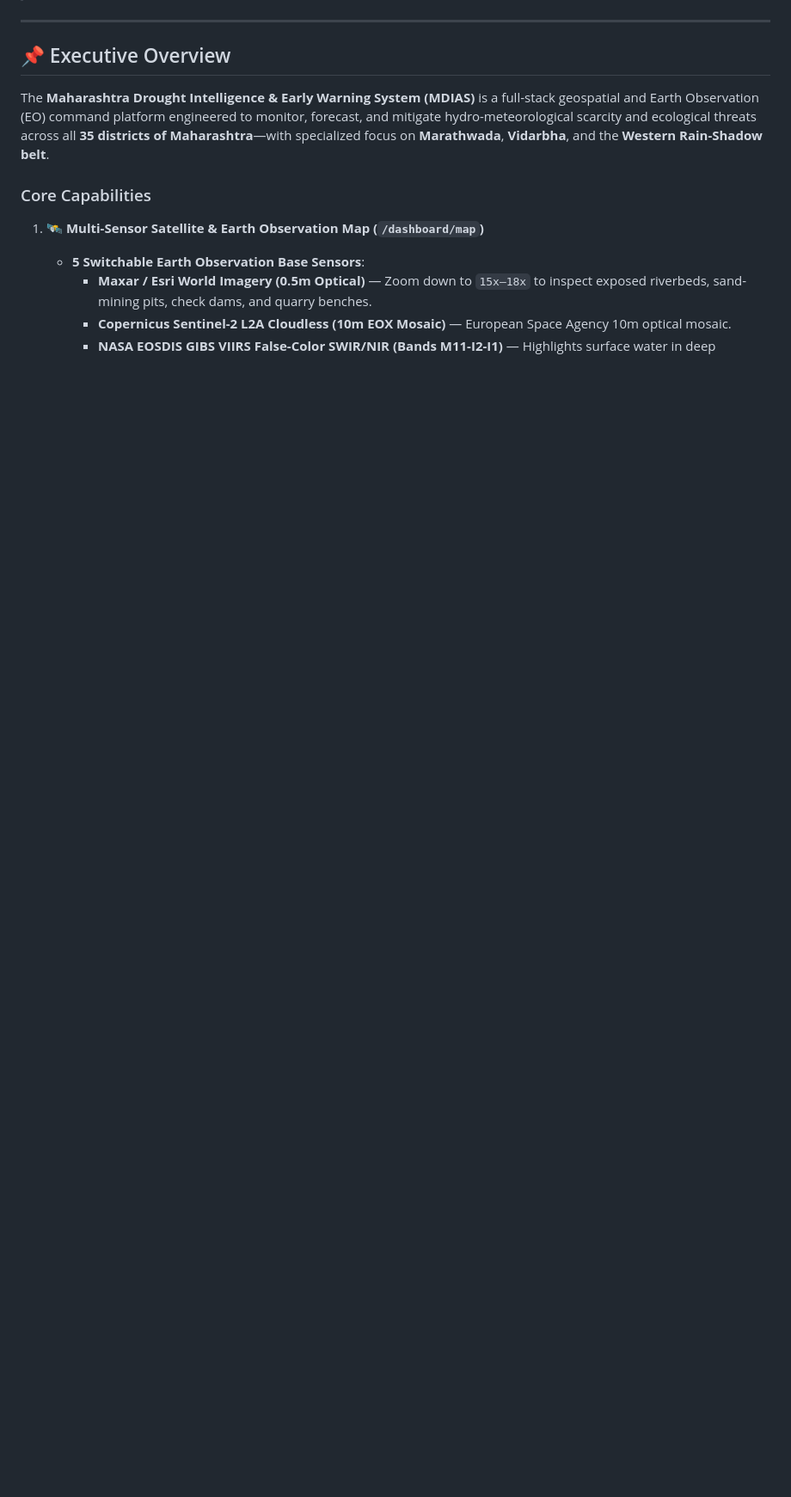
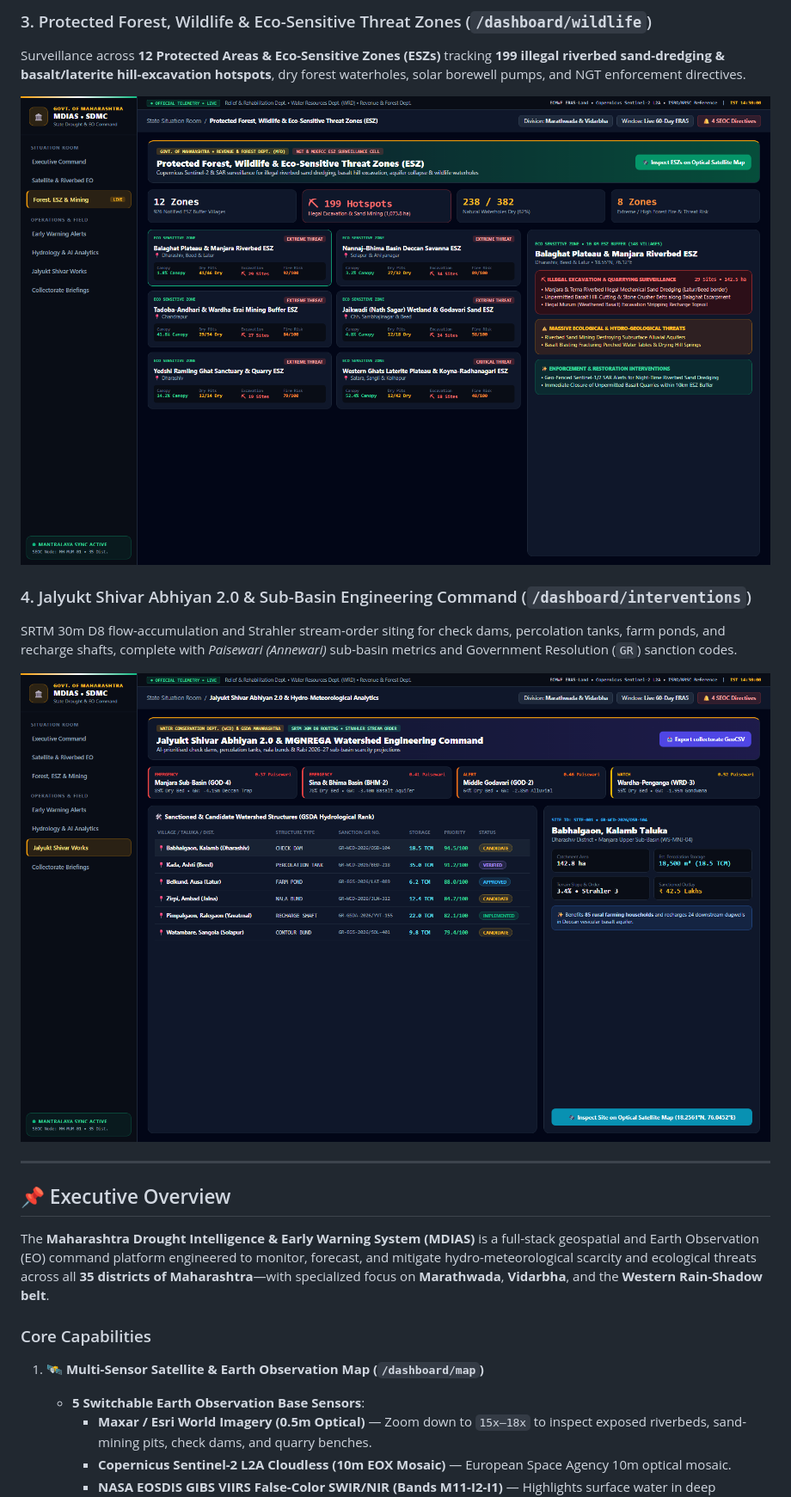
Before and after one commit to Lucifer2325/mdias-maharashtra-drought-eo, a Markdown page: README.md, the part around one of its changes. Shown at 86% size. GitHub-like rendering; pictures changed too: docs/screenshots/03-forest-wildlife-esz-threats.png (added), docs/screenshots/04-jalyukt-shivar-analytics.png (added); blank space fills up the shorter version.

Commit message:
docs: embed verified 1600x1000 official UI screenshots in README and briefing guide

```diff
--- a/README.md
+++ b/README.md
@@ -12,3 +27,12 @@
+### 3. Protected Forest, Wildlife & Eco-Sensitive Threat Zones (`/dashboard/wildlife`)
+Surveillance across **12 Protected Areas & Eco-Sensitive Zones (ESZs)** tracking **199 illegal riverbed sand-dredging & basalt/laterite hill-excavation hotspots**, dry forest waterholes, solar borewell pumps, and NGT enforcement directives.
+
+![Protected Forest, Wildlife & Eco-Sensitive Threat Zones](./docs/screenshots/03-forest-wildlife-esz-threats.png)
+
+### 4. Jalyukt Shivar Abhiyan 2.0 & Sub-Basin Engineering Command (`/dashboard/interventions`)
+SRTM 30m D8 flow-accumulation and Strahler stream-order siting for check dams, percolation tanks, farm ponds, and recharge shafts, complete with *Paisewari (Annewari)* sub-basin metrics and Government Resolution (`GR`) sanction codes.
+
+![Jalyukt Shivar Abhiyan 2.0 & Sub-Basin Engineering Command](./docs/screenshots/04-jalyukt-shivar-analytics.png)
 
 ---
 
```
Also changed, not shown: other parts of README.md (+15 -0 lines), docs/OFFICIAL_BRIEFING_GUIDE.md (+12 -0 lines), docs/screenshots/01-executive-situation-room.png (added), docs/screenshots/02-satellite-riverbed-eo-map.png (added), 1 other file.
